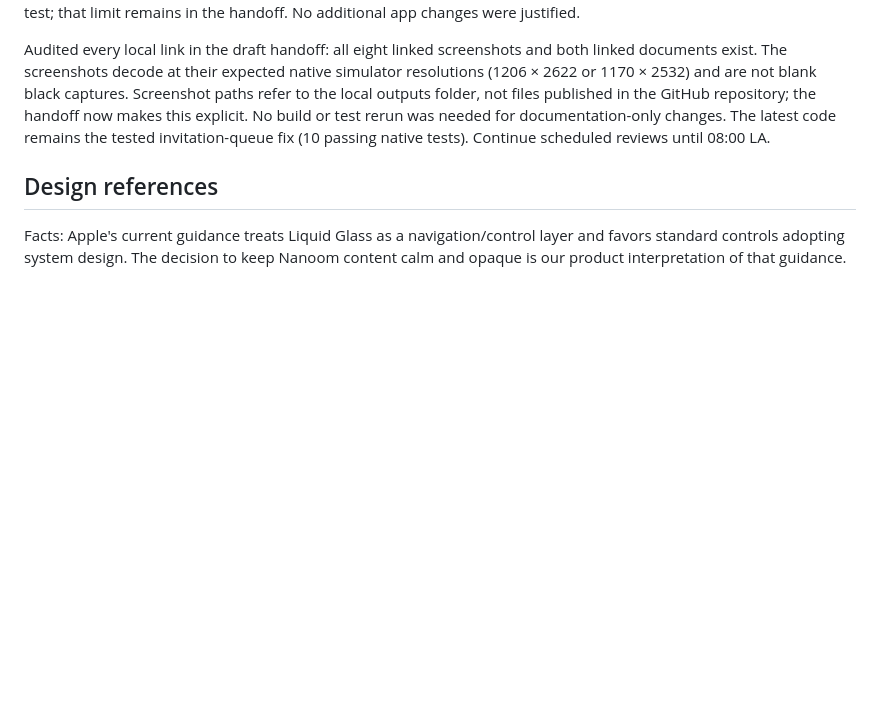
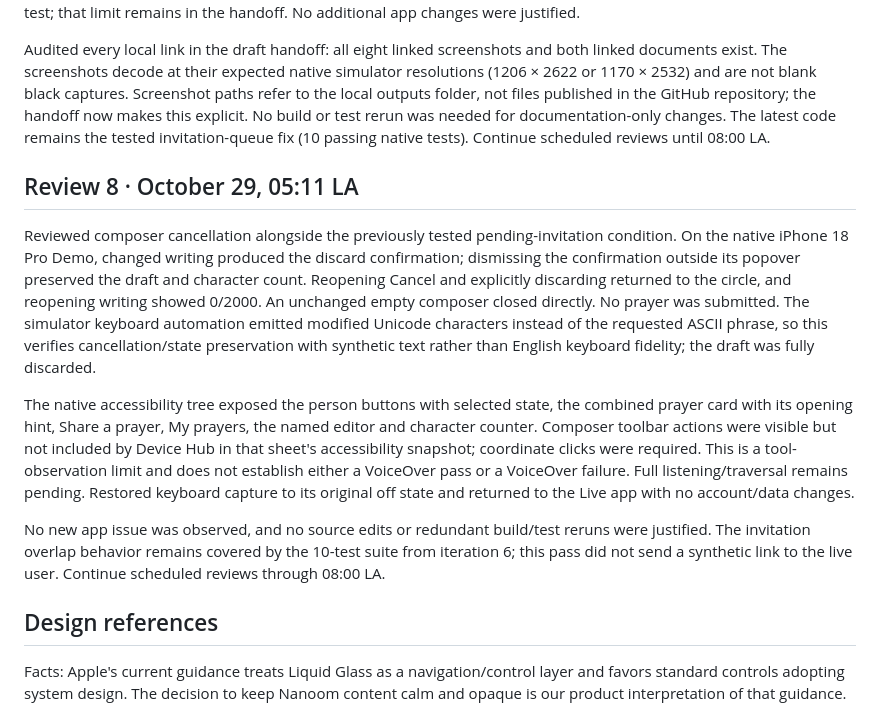
Before and after one commit to kknd113/nanoom, a Markdown page: NATIVE-UX-PROGRESS.md, the part around the change. GitHub-like rendering; blank space fills up the shorter version.

Commit message:
Record native composer cancellation and accessibility review

```diff
--- a/NATIVE-UX-PROGRESS.md
+++ b/NATIVE-UX-PROGRESS.md
@@ -76,6 +76,14 @@ Reviewed the source accessibility semantics for member selection, prayer cards/a
 
 Audited every local link in the draft handoff: all eight linked screenshots and both linked documents exist. The screenshots decode at their expected native simulator resolutions (1206 × 2622 or 1170 × 2532) and are not blank black captures. Screenshot paths refer to the local outputs folder, not files published in the GitHub repository; the handoff now makes this explicit. No build or test rerun was needed for documentation-only changes. The latest code remains the tested invitation-queue fix (10 passing native tests). Continue scheduled reviews until 08:00 LA.
 
+## Review 8 · October 29, 05:11 LA
+
+Reviewed composer cancellation alongside the previously tested pending-invitation condition. On the native iPhone 18 Pro Demo, changed writing produced the discard confirmation; dismissing the confirmation outside its popover preserved the draft and character count. Reopening Cancel and explicitly discarding returned to the circle, and reopening writing showed 0/2000. An unchanged empty composer closed directly. No prayer was submitted. The simulator keyboard automation emitted modified Unicode characters instead of the requested ASCII phrase, so this verifies cancellation/state preservation with synthetic text rather than English keyboard fidelity; the draft was fully discarded.
+
+The native accessibility tree exposed the person buttons with selected state, the combined prayer card with its opening hint, Share a prayer, My prayers, the named editor and character counter. Composer toolbar actions were visible but not included by Device Hub in that sheet's accessibility snapshot; coordinate clicks were required. This is a tool-observation limit and does not establish either a VoiceOver pass or a VoiceOver failure. Full listening/traversal remains pending. Restored keyboard capture to its original off state and returned to the Live app with no account/data changes.
+
+No new app issue was observed, and no source edits or redundant build/test reruns were justified. The invitation overlap behavior remains covered by the 10-test suite from iteration 6; this pass did not send a synthetic link to the live user. Continue scheduled reviews through 08:00 LA.
+
 ## Design references
 
 Facts: Apple's current guidance treats Liquid Glass as a navigation/control layer and favors standard controls adopting system design. The decision to keep Nanoom content calm and opaque is our product interpretation of that guidance.
```
